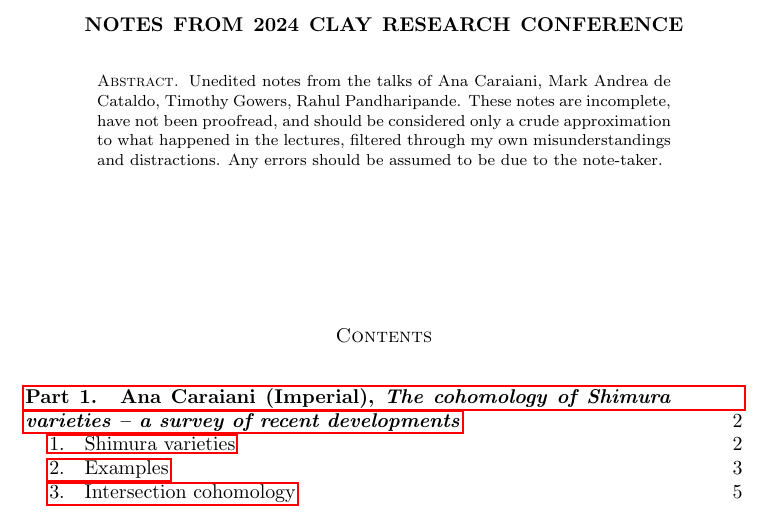
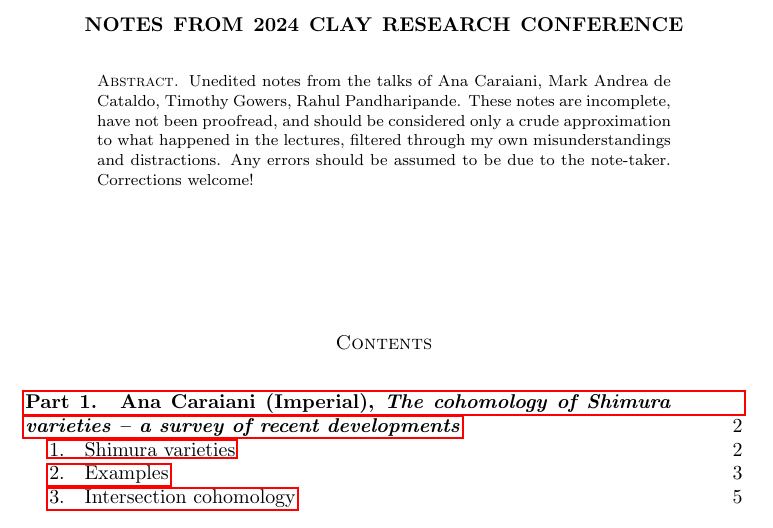
Before and after one commit to ultronozm/math, a LaTeX paper (20241002T102033--clay-conference.tex): part of page 1 of 21, cut so that both start at the same text. Compiled offline with pdfLaTeX.

Commit message:
welcome corrections

```diff
--- a/20241002T102033--clay-conference.tex
+++ b/20241002T102033--clay-conference.tex
@@ -5,7 +5,7 @@
 \title{Notes from 2024 Clay Research Conference}
 
 \begin{abstract}
-  Unedited notes from the talks of Ana Caraiani, Mark Andrea de Cataldo, Timothy Gowers, Rahul Pandharipande.  These notes are incomplete, have not been proofread, and should be considered only a crude approximation to what happened in the lectures, filtered through my own misunderstandings and distractions.  Any errors should be assumed to be due to the note-taker.
+  Unedited notes from the talks of Ana Caraiani, Mark Andrea de Cataldo, Timothy Gowers, Rahul Pandharipande.  These notes are incomplete, have not been proofread, and should be considered only a crude approximation to what happened in the lectures, filtered through my own misunderstandings and distractions.  Any errors should be assumed to be due to the note-taker.  Corrections welcome!
 \end{abstract}
 
 \maketitle
```
Also changed, not shown: 20241004T093059--clay-workshop-langlands.tex (+1 -1 lines).
